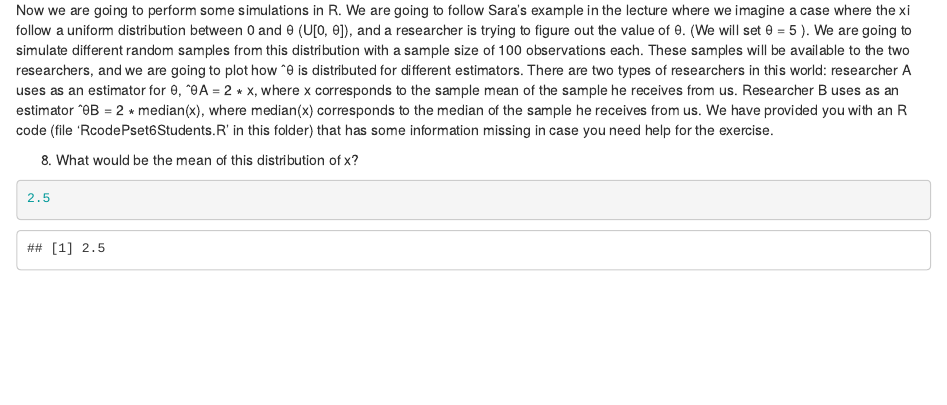
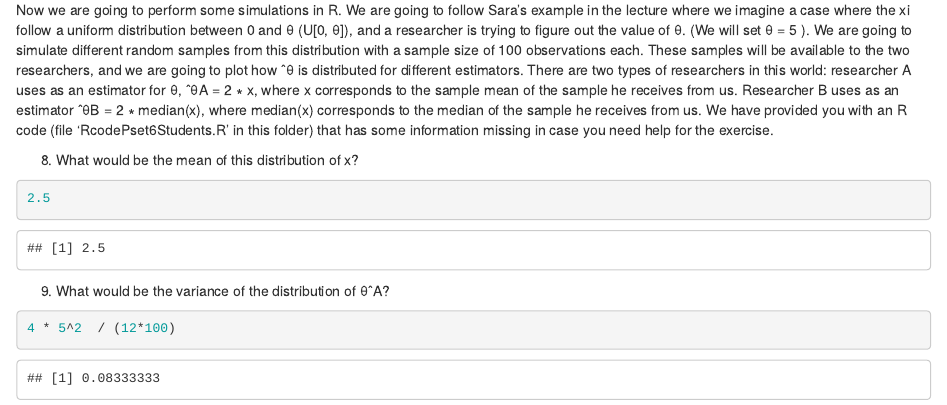
Before and after one commit to vinneenguyen/mitx-data-analysis-for-social-scientists, an R Markdown document (Module 5/PSET5_Questions__3_.Rmd): the page in a window 1100 px wide, from 3590 px down. Rendered offline with R 4.5, knitr and Pandoc, with nearby package versions.

Commit message:
Update PSET5_Questions__3_.Rmd

````diff
--- a/Module 5/PSET5_Questions__3_.Rmd
+++ b/Module 5/PSET5_Questions__3_.Rmd
@@ -88,3 +88,8 @@ information missing in case you need help for the exercise.
 ```{r}
 2.5
 ```
+
+9. What would be the variance of the distribution of θˆA?
+```{r}
+4 * 5^2  / (12*100)
+```
````
